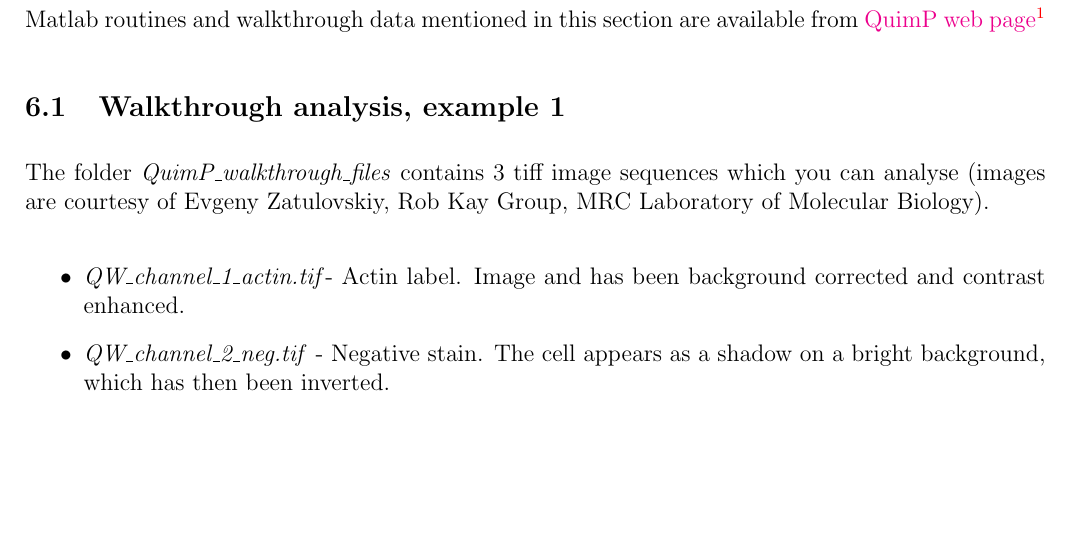
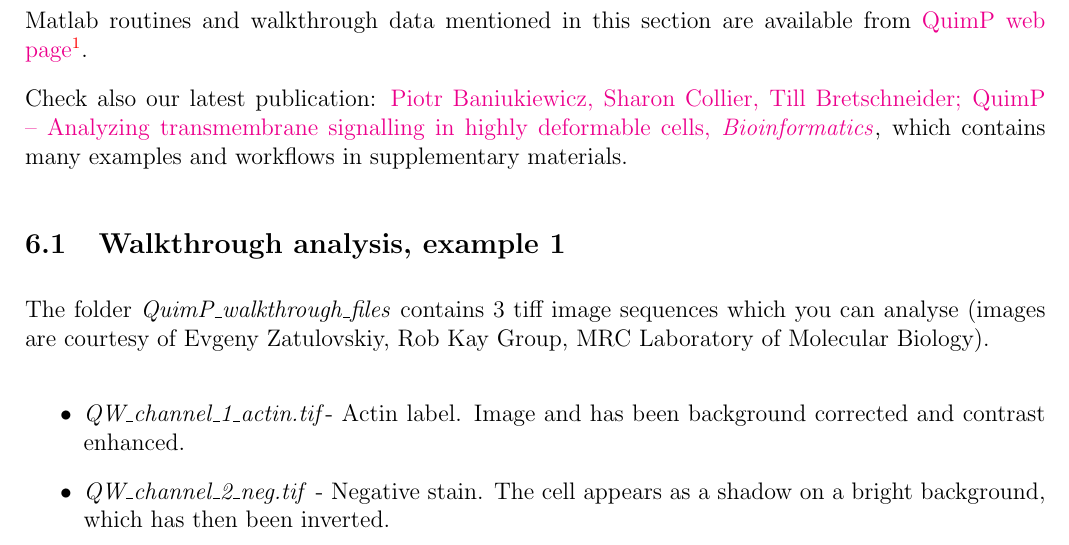
Before and after one commit to CellDynamics/QuimP-Doc, a LaTeX document (Docs/QuimP_Guide.tex): part of page 10 of 52, cut so that both start at the same text, the shorter picture padded with empty space. Compiled offline with pdfLaTeX.

Commit message:
Added link to publication in Bioinformatics

```diff
--- a/Docs/QuimP_Guide.tex
+++ b/Docs/QuimP_Guide.tex
@@ -154,7 +154,9 @@
 \section{Quick start}
 %TODO Keep updated
 Matlab routines and walkthrough data mentioned in this section are available from
-\href{http://www2.warwick.ac.uk/fac/sci/dcs/people/till_bretschneider/quimp/test_data}{QuimP web page}\footnote{http://www2.warwick.ac.uk/fac/sci/dcs/people/till\_bretschneider/quimp/test\_data}
+\href{http://www2.warwick.ac.uk/fac/sci/dcs/people/till_bretschneider/quimp/test_data}{QuimP web page}\footnote{http://www2.warwick.ac.uk/fac/sci/dcs/people/till\_bretschneider/quimp/test\_data}.
+
+Check also our latest publication: \href{https://doi.org/10.1093/bioinformatics/bty169}{Piotr Baniukiewicz, Sharon Collier, Till Bretschneider; QuimP – Analyzing transmembrane signalling in highly deformable cells, \textit{Bioinformatics}}, which contains many examples and workflows in supplementary materials.
 
 \subsection{Walkthrough analysis, example 1}
 \label{walkthrough}
```
